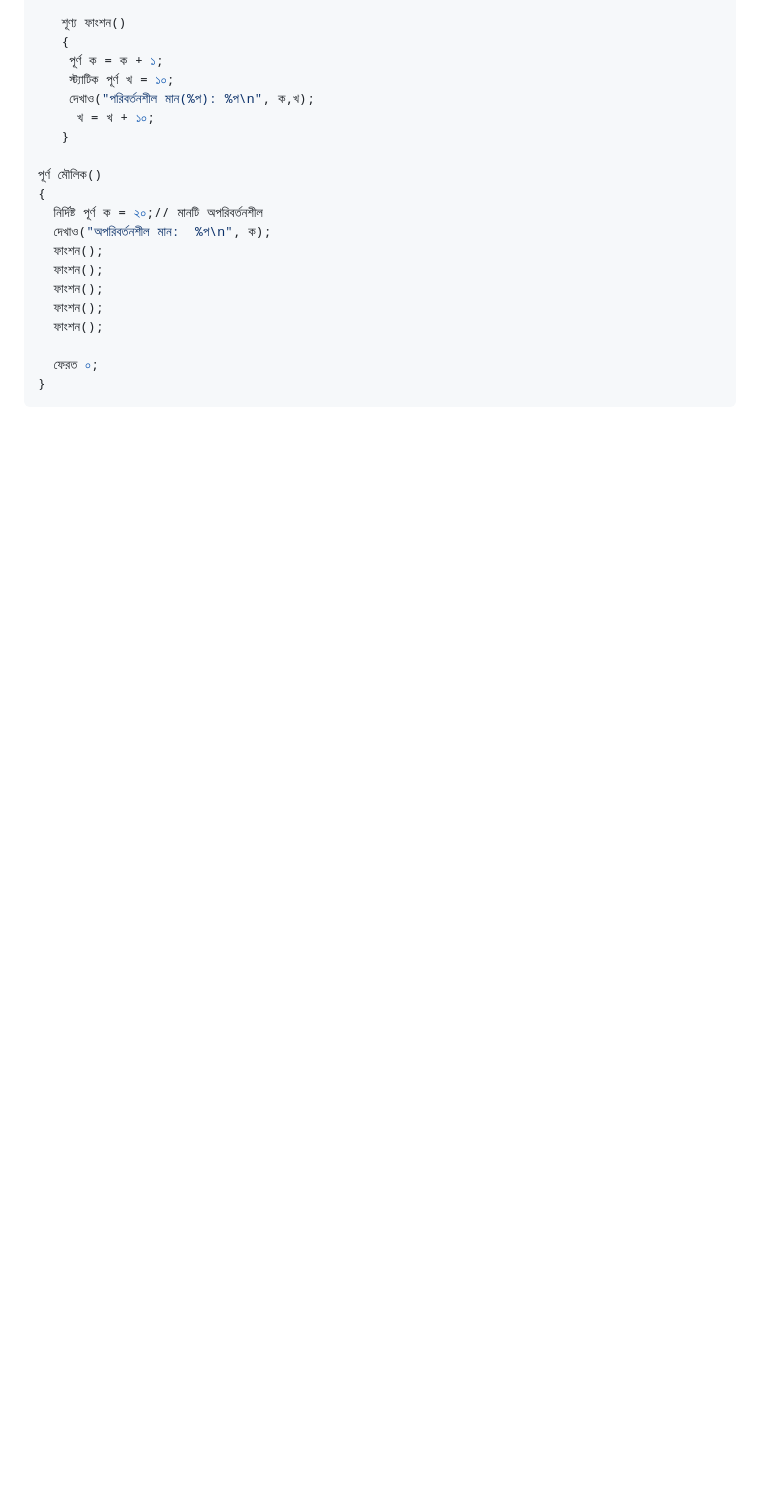
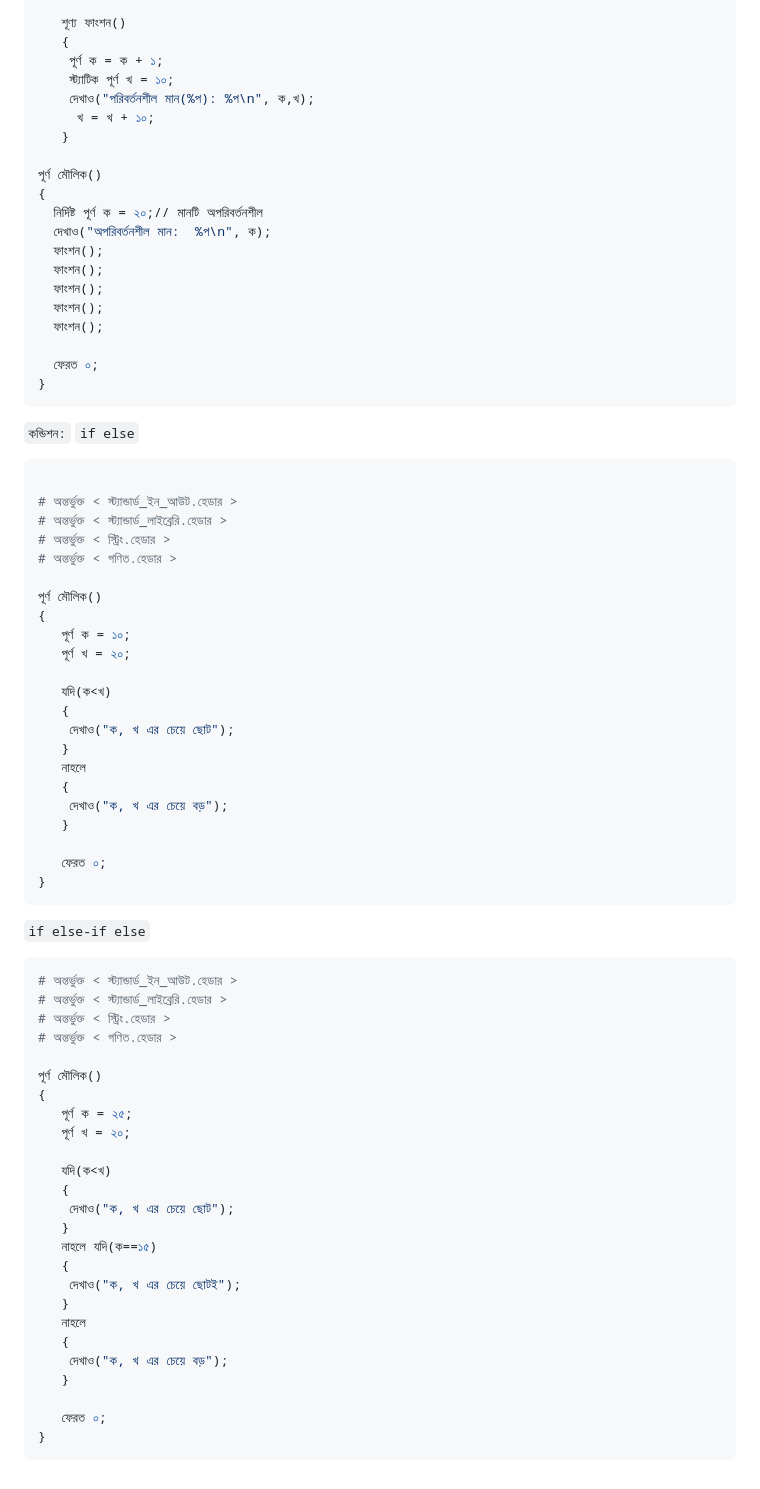
Before and after one commit to AnisurRahmanJU/BanglaCLang, a Markdown page: README.md, the part around the change. GitHub-like rendering; blank space fills up the shorter version.

````diff
--- a/README.md
+++ b/README.md
@@ -152,3 +152,57 @@
   ফেরত ০;
 }
 ```
+```কন্ডিশন:```
+```if else```
+```py
+
+# অন্তর্ভুক্ত < স্ট্যান্ডার্ড_ইন_আউট.হেডার >
+# অন্তর্ভুক্ত < স্ট্যান্ডার্ড_লাইব্রেরি.হেডার >
+# অন্তর্ভুক্ত < স্ট্রিং.হেডার >
+# অন্তর্ভুক্ত < গণিত.হেডার >
+
+পূর্ণ মৌলিক()
+{
+   পূর্ণ ক = ১০;
+   পূর্ণ খ = ২০;
+
+   যদি(ক<খ)
+   {
+    দেখাও("ক, খ এর চেয়ে ছোট");
+   }
+   নাহলে
+   {
+    দেখাও("ক, খ এর চেয়ে বড়");
+   }
+
+   ফেরত ০;
+}
+```
+```if else-if else```
+```py
+# অন্তর্ভুক্ত < স্ট্যান্ডার্ড_ইন_আউট.হেডার >
+# অন্তর্ভুক্ত < স্ট্যান্ডার্ড_লাইব্রেরি.হেডার >
+# অন্তর্ভুক্ত < স্ট্রিং.হেডার >
+# অন্তর্ভুক্ত < গণিত.হেডার >
+
+পূর্ণ মৌলিক()
+{
+   পূর্ণ ক = ২৫;
+   পূর্ণ খ = ২০;
+
+   যদি(ক<খ)
+   {
+    দেখাও("ক, খ এর চেয়ে ছোট");
+   }
+   নাহলে যদি(ক==১৫)
+   {
+    দেখাও("ক, খ এর চেয়ে ছোটই");
+   }
+   নাহলে
+   {
+    দেখাও("ক, খ এর চেয়ে বড়");
+   }
+
+   ফেরত ০;
+}
+```
````
